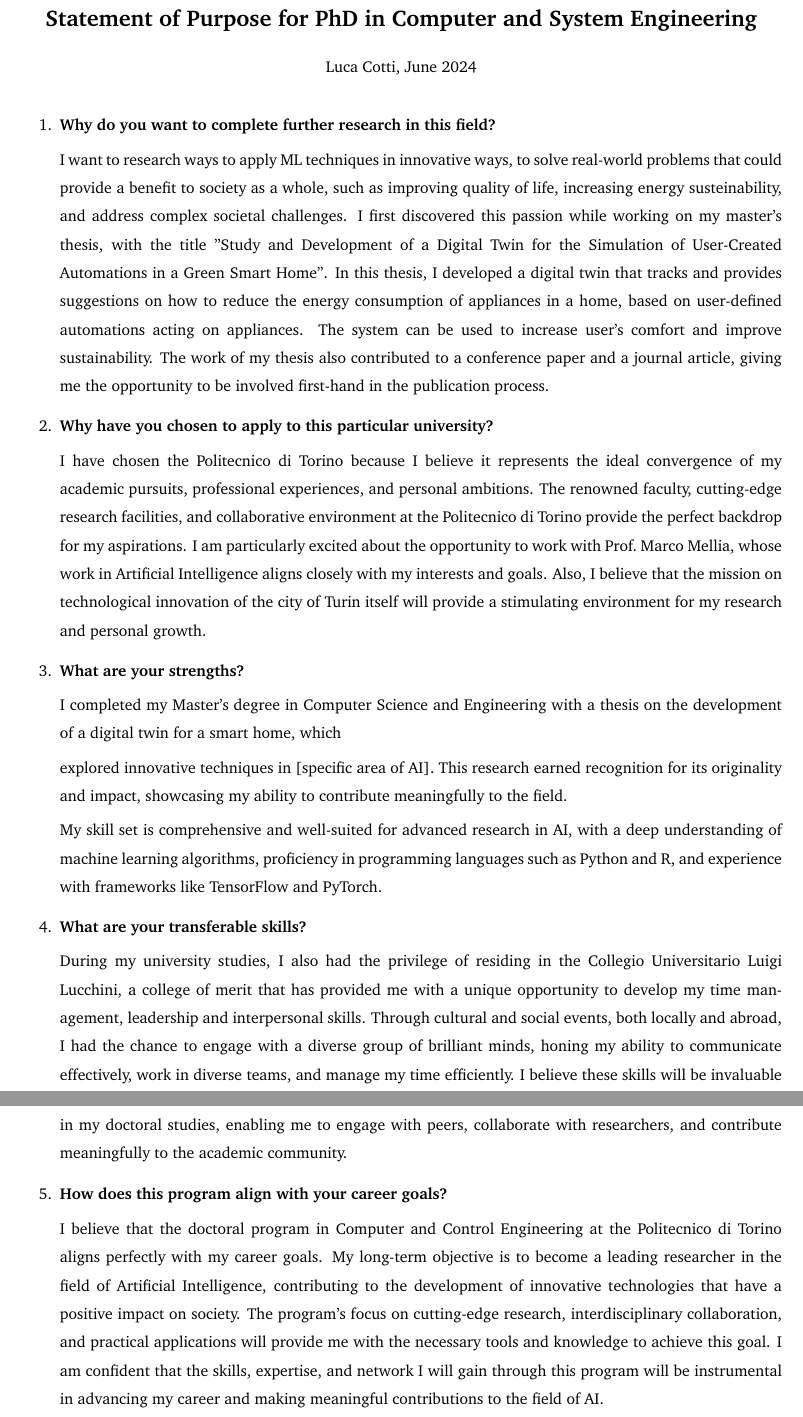
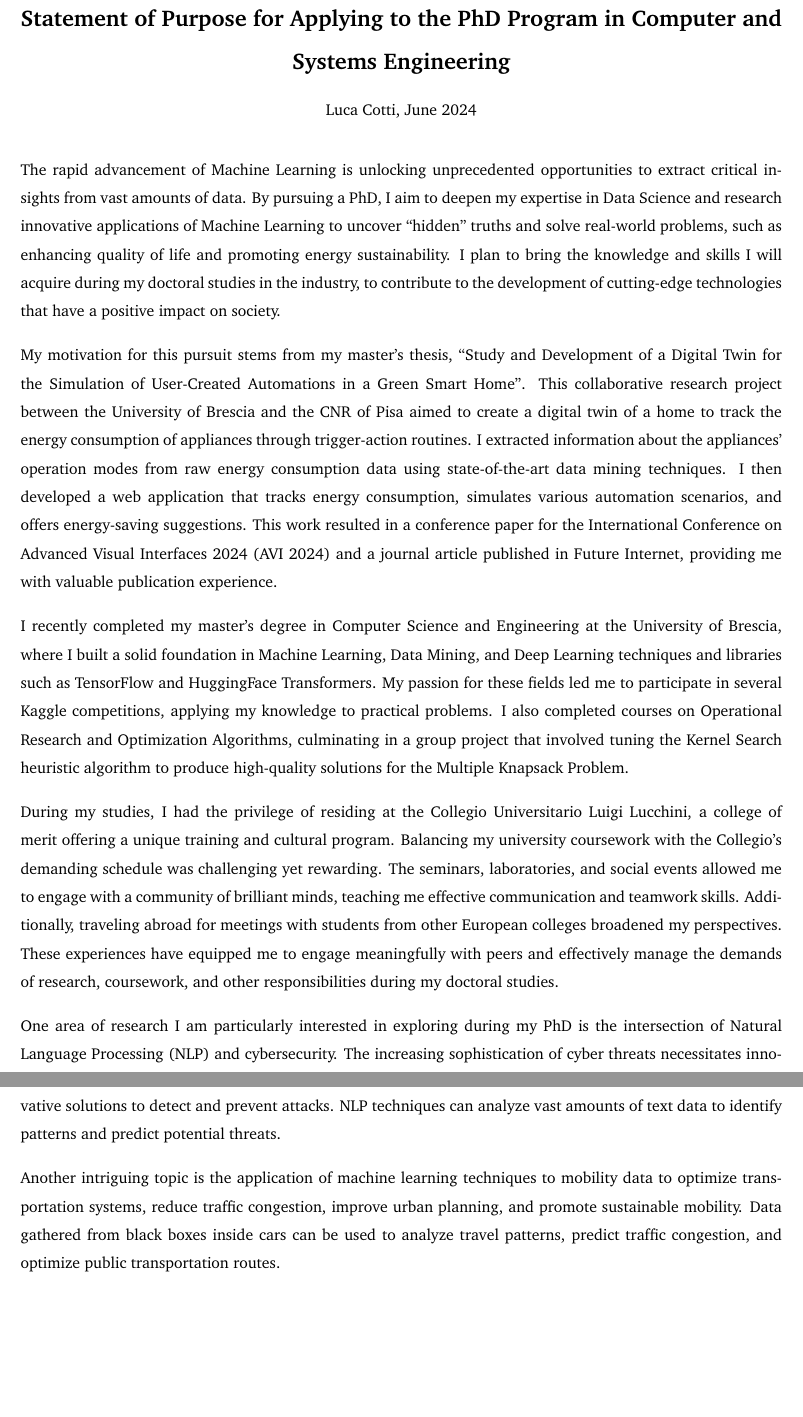
Before and after one commit to LucaCtt/POLITO, a LaTeX document (statement_of_purpose/main.tex, which reads statement_of_purpose/sop.tex): two parts of pages 1 and 2 of 2, joined at a grey line, cut so that both start at the same text, the shorter picture padded with empty space. Compiled offline with pdfLaTeX.

Commit message:
Third version of abstract a first of sop

```diff
--- a/statement_of_purpose/main.tex
+++ b/statement_of_purpose/main.tex
@@ -15,6 +15,12 @@
 \titlespacing{\section}{0pt}{\parskip}{0pt}
 \titleformat*{\section}{\centering\large\bfseries}
 
+% Enumerate
+\renewcommand{\labelenumii}{\theenumii}
+\renewcommand{\theenumii}{\theenumi.\arabic{enumii}.}
+\renewcommand{\labelenumiii}{\theenumiii}
+\renewcommand{\theenumiii}{\theenumii\arabic{enumiii}.}
+
 % Spaziature
 \linespread{1.5} % Interlinea
 \setlength{\parindent}{0pt} % No spazio prima dei paragrafi
@@ -31,7 +37,7 @@
 
 \begin{titlepage}
     \begin{center}
-        \Large{\textbf{Statement of Purpose for PhD in Computer and System Engineering}}\\
+        \Large{\textbf{Statement of Purpose for Applying to the PhD Program in Computer and Systems Engineering}}\\
 
         \vspace{4mm}
 
--- a/statement_of_purpose/sop.tex
+++ b/statement_of_purpose/sop.tex
@@ -1,25 +1,16 @@
-\begin{enumerate}
-    \item \textbf{Why do you want to complete further research in this field?}
 
-    I want to research ways to apply ML techniques in innovative ways, to solve real-world problems that could provide a benefit to society as a whole, such as improving quality of life, increasing energy susteinability, and address complex societal challenges. I first discovered this passion while working on my master's thesis, with the title "Study and Development of a Digital Twin for the Simulation of User-Created Automations in a Green Smart Home". In this thesis, I developed a digital twin that tracks and provides suggestions on how to reduce the energy consumption of appliances in a home, based on user-defined automations acting on appliances. The system can be used to increase user's comfort and improve sustainability. The work of my thesis also contributed to a conference paper and a journal article, giving me the opportunity to be involved first-hand in the publication process.
+The rapid advancement of Machine Learning is unlocking unprecedented opportunities to extract critical insights from vast amounts of data. By pursuing a PhD, I aim to deepen my expertise in Data Science and research innovative applications of Machine Learning to uncover ``hidden'' truths and solve real-world problems, such as enhancing quality of life and promoting energy sustainability. I plan to bring the knowledge and skills I will acquire during my doctoral studies in the industry, to contribute to the development of cutting-edge technologies that have a positive impact on society.
 
-    \item \textbf{Why have you chosen to apply to this particular university?}
+My motivation for this pursuit stems from my master's thesis, ``Study and Development of a Digital Twin for the Simulation of User-Created Automations in a Green Smart Home''. This collaborative research project between the University of Brescia and the CNR of Pisa aimed to create a digital twin of a home to track the energy consumption of appliances through trigger-action routines. I extracted information about the appliances' operation modes from raw energy consumption data using state-of-the-art data mining techniques. I then developed a web application that tracks energy consumption, simulates various automation scenarios, and offers energy-saving suggestions. This work resulted in a conference paper for the International Conference on Advanced Visual Interfaces 2024 (AVI 2024) and a journal article published in Future Internet, providing me with valuable publication experience.
 
-    I have chosen the Politecnico di Torino because I believe it represents the ideal convergence of my academic pursuits, professional experiences, and personal ambitions. The renowned faculty, cutting-edge research facilities, and collaborative environment at the Politecnico di Torino provide the perfect backdrop for my aspirations. I am particularly excited about the opportunity to work with Prof.\ Marco Mellia, whose work in Artificial Intelligence aligns closely with my interests and goals. Also, I believe that the mission on technological innovation of the city of Turin itself will provide a stimulating environment for my research and personal growth.
+I recently completed my master's degree in Computer Science and Engineering at the University of Brescia, where I built a solid foundation in Machine Learning, Data Mining, and Deep Learning techniques and libraries such as TensorFlow and HuggingFace Transformers. My passion for these fields led me to participate in several Kaggle competitions, applying my knowledge to practical problems. I also completed courses on Operational Research and Optimization Algorithms, culminating in a group project that involved tuning the Kernel Search heuristic algorithm to produce high-quality solutions for the Multiple Knapsack Problem.
 
-    \item \textbf{What are your strengths?}
+During my studies, I had the privilege of residing at the Collegio Universitario Luigi Lucchini, a college of merit offering a unique training and cultural program. Balancing my university coursework with the Collegio's demanding schedule was challenging yet rewarding. The seminars, laboratories, and social events allowed me to engage with a community of brilliant minds, teaching me effective communication and teamwork skills. Additionally, traveling abroad for meetings with students from other European colleges broadened my perspectives. These experiences have equipped me to engage meaningfully with peers and effectively manage the demands of research, coursework, and other responsibilities during my doctoral studies.
 
-    I completed my Master's degree in Computer Science and Engineering with a thesis on the development of a digital twin for a smart home, which
+One area of research I am particularly interested in exploring during my PhD is the intersection of Natural Language Processing (NLP) and cybersecurity. The increasing sophistication of cyber threats necessitates innovative solutions to detect and prevent attacks. NLP techniques can analyze vast amounts of text data to identify patterns and predict potential threats.
 
-    explored innovative techniques in [specific area of AI]. This research earned recognition for its originality and impact, showcasing my ability to contribute meaningfully to the field.
+Another intriguing topic is the application of machine learning techniques to mobility data to optimize transportation systems, reduce traffic congestion, improve urban planning, and promote sustainable mobility. Data gathered from black boxes inside cars can be used to analyze travel patterns, predict traffic congestion, and optimize public transportation routes.
 
-    My skill set is comprehensive and well-suited for advanced research in AI, with a deep understanding of machine learning algorithms, proficiency in programming languages such as Python and R, and experience with frameworks like TensorFlow and PyTorch.
-
-    \item \textbf{What are your transferable skills?}
-
-    During my university studies, I also had the privilege of residing in the Collegio Universitario Luigi Lucchini, a college of merit that has provided me with a unique opportunity to develop my time management, leadership and interpersonal skills. Through cultural and social events, both locally and abroad, I had the chance to engage with a diverse group of brilliant minds, honing my ability to communicate effectively, work in diverse teams, and manage my time efficiently. I believe these skills will be invaluable in my doctoral studies, enabling me to engage with peers, collaborate with researchers, and contribute meaningfully to the academic community.
-
-    \item \textbf{How does this program align with your career goals?}
-
-    I believe that the doctoral program in Computer and Control Engineering at the Politecnico di Torino aligns perfectly with my career goals. My long-term objective is to become a leading researcher in the field of Artificial Intelligence, contributing to the development of innovative technologies that have a positive impact on society. The program's focus on cutting-edge research, interdisciplinary collaboration, and practical applications will provide me with the necessary tools and knowledge to achieve this goal. I am confident that the skills, expertise, and network I will gain through this program will be instrumental in advancing my career and making meaningful contributions to the field of AI.
-\end{enumerate}
+\iffalse
+I am especially interested in exploring how pre-trained LLM models, such as BERT and GPT, can be adapted to cybersecurity applications. For example, these models could be fine-tuned and possibly enhanced through a Retrieval-Augmented Generation (RAG) architecture to detect and respond to cyber threats in real-time, identify security bugs in codebases, or analyze logs for anomalous behavior.
+\fi
```
Also changed, not shown: thesis_abstract/abstract.tex (+1 -1 lines), thesis_abstract/main.tex (+1 -1 lines), statement_of_purpose/out/main.pdf, thesis_abstract/out/main.pdf, 7 other files.
